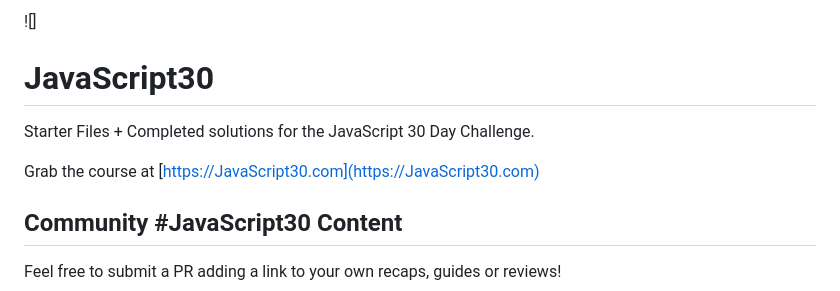
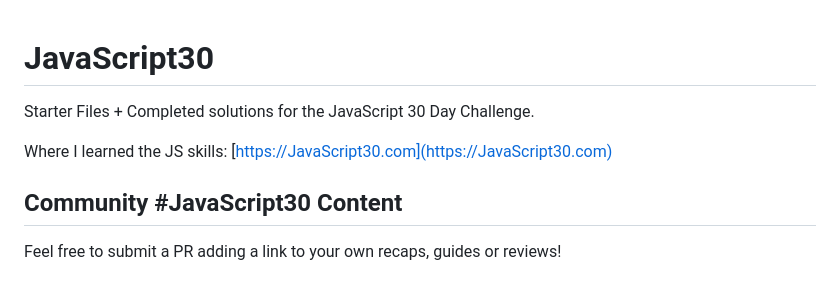
Before and after one commit to dominionworkz/JavaScript30-master, a Markdown page: readme.md, the part around the change. GitHub-like rendering.

Commit message:
Update readme.md
more update

```diff
--- a/readme.md
+++ b/readme.md
@@ -1,10 +1,8 @@
-![]
-
 # JavaScript30
 
 Starter Files + Completed solutions for the JavaScript 30 Day Challenge.
 
-Grab the course at [https://JavaScript30.com](https://JavaScript30.com)
+Where I learned the JS skills: [https://JavaScript30.com](https://JavaScript30.com)
 
 ## Community #JavaScript30 Content
 
```
